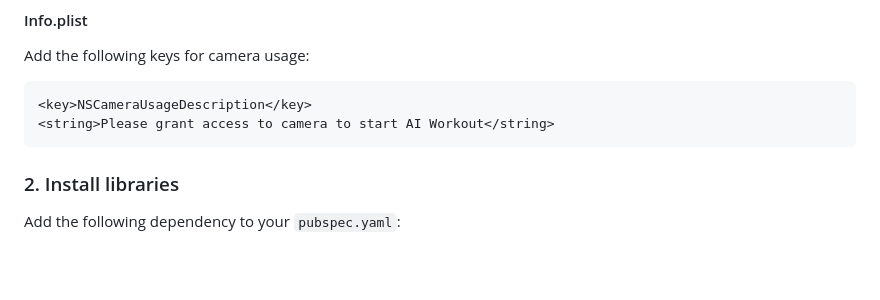
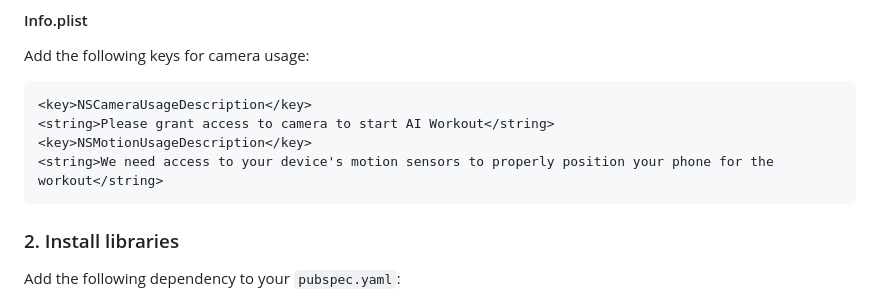
Before and after one commit to KinesteX/KinesteX-SDK-Flutter, a Markdown page: docs/getting-started.md, the part around the change printed below. Drawn GitHub-style; blank space fills up the shorter version.

````diff
--- a/docs/getting-started.md
+++ b/docs/getting-started.md
@@ -24,6 +27,8 @@ Add the following keys for camera usage:
 ```xml
 <key>NSCameraUsageDescription</key>
 <string>Please grant access to camera to start AI Workout</string>
+<key>NSMotionUsageDescription</key>
+<string>We need access to your device's motion sensors to properly position your phone for the workout</string>
 ```
 
 ### 2. Install libraries
````
Also changed, not shown: other parts of docs/getting-started.md (+3 -0 lines).
